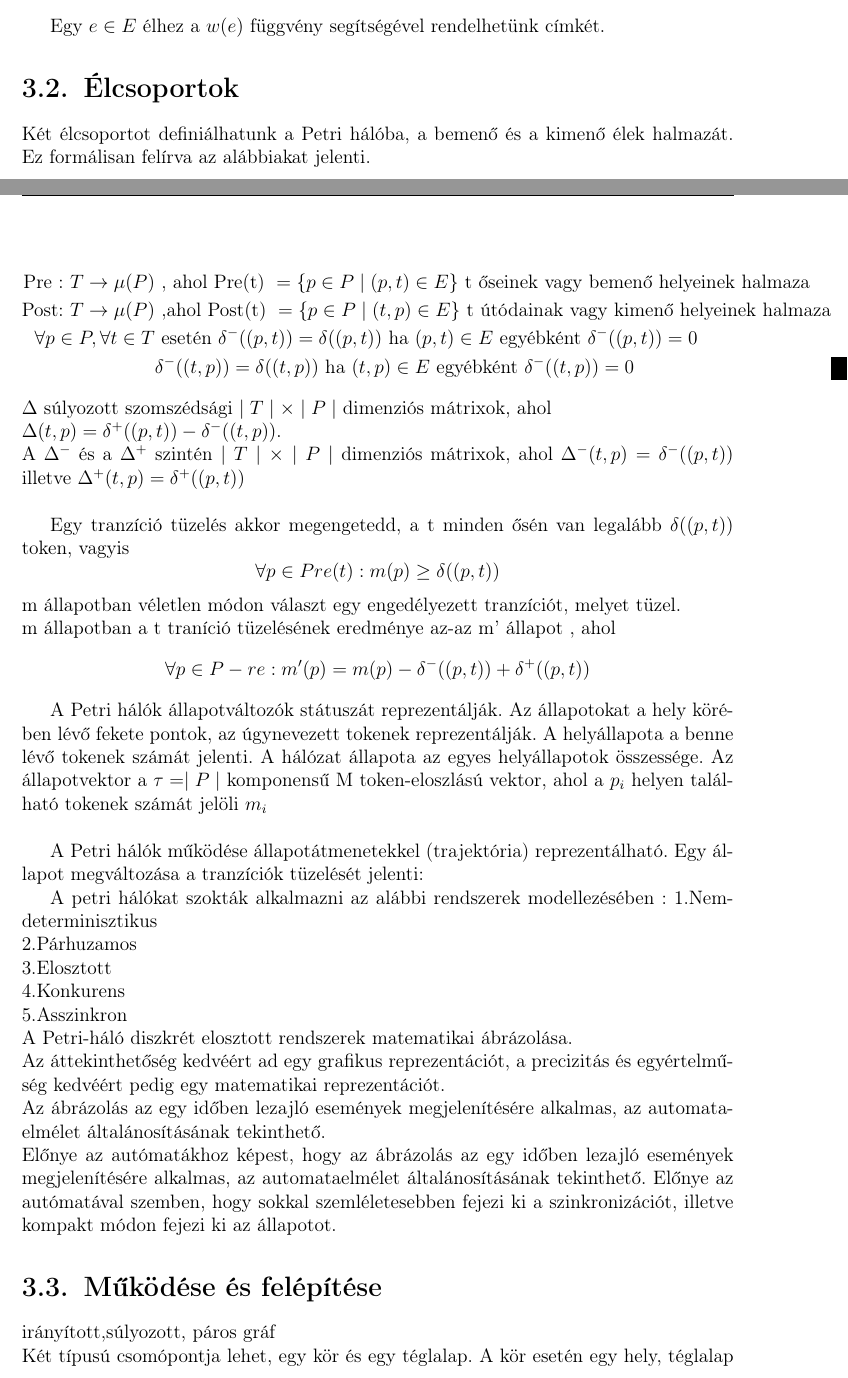
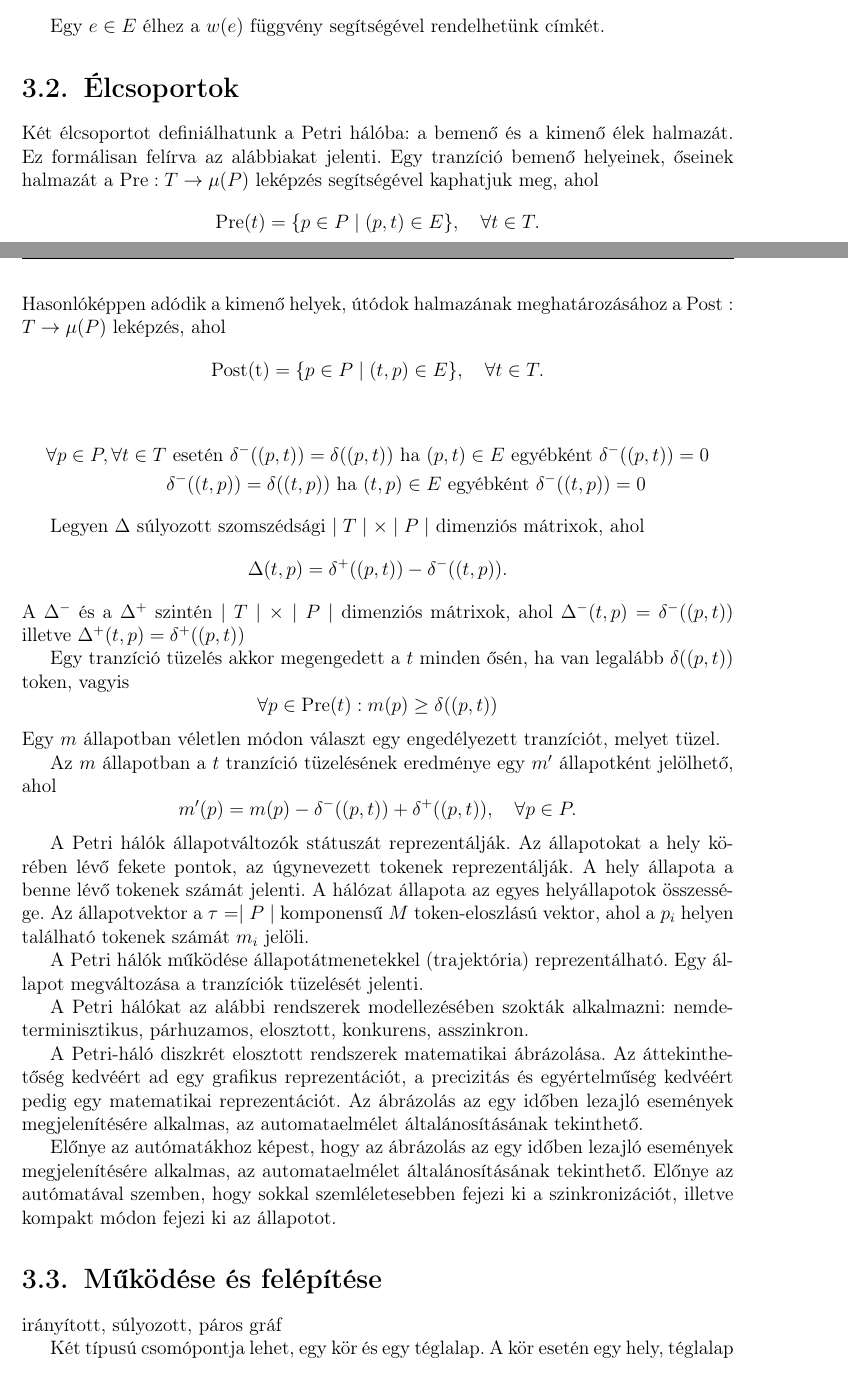
Before and after one commit to DongaaDaani/Szakdolgozat, a LaTeX document (szakdolgozat/dolgozat.tex, which reads szakdolgozat/chapters/3_design.tex): two parts of pages 13 and 14 of 62, joined at a grey line, cut so that both start at the same text. Compiled offline with pdfLaTeX.

Commit message:
Review of the Perti Net chapter

```diff
--- a/szakdolgozat/chapters/3_design.tex
+++ b/szakdolgozat/chapters/3_design.tex
@@ -34,49 +34,62 @@ Egy $e \in E$ élhez a $w(e)$ függvény segítségével rendelhetünk címkét.
 
 \Section{Élcsoportok}
 
-Két élcsoportot definiálhatunk a Petri hálóba, a bemenő és a kimenő élek halmazát. Ez formálisan felírva az alábbiakat jelenti.
+Két élcsoportot definiálhatunk a Petri hálóba: a bemenő és a kimenő élek halmazát. Ez formálisan felírva az alábbiakat jelenti.
+Egy tranzíció bemenő helyeinek, őseinek halmazát a $\text{Pre}: T \rightarrow \mu (P)$ leképzés segítségével kaphatjuk meg, ahol
+\[
+\text{Pre}(t) = \{ p \in P \mid (p, t) \in E \}, \quad \forall t \in T.
+\]
+Hasonlóképpen adódik a kimenő helyek, útódok halmazának meghatározásához a $\text{Post}: T \rightarrow \mu(P)$ leképzés, ahol
+\[
+\text{Post(t)} = \{ p \in P \mid (t, p) \in E \}, \quad \forall t \in T.
+\]
 
 \begin{align*}
-	\text{Pre : } T \rightarrow \mu (P) & \text{ , ahol Pre(t) } = \{ p\in P \mid (p,t) \in E \} \text{ t őseinek vagy bemenő helyeinek halmaza}\\
-	\text{Post: } T \rightarrow \mu(P) & \text{ ,ahol Post(t) } = \{ p\in P \mid (t,p) \in E \} \text{ t útódainak vagy kimenő helyeinek halmaza} \\
 	\forall p \in P , \forall t \in T & \text{ esetén } \delta^{-}((p,t)) = \delta((p,t)) \text{ ha } (p,t) \in E \text{ egyébként } \delta^{-}((p,t)) = 0 \\
 	& \delta^{-}((t,p)) = \delta((t,p)) \text{ ha } (t,p) \in E \text{ egyébként } \delta^{-}((t,p)) = 0
 \end{align*}
-$\Delta $ súlyozott szomszédsági $ \mid T \mid \times \mid P \mid $ dimenziós mátrixok, ahol \\
-$\Delta(t,p) = \delta^{+}((p,t))-\delta^{-}((t,p)) $. \\
-A $\Delta^{-} $ és a $\Delta^{+}$ szintén $\mid T \mid \times \mid P \mid $ dimenziós mátrixok, ahol $\Delta^{-}(t,p) = \delta^{-}((p,t))$ illetve $ \Delta^{+}(t,p) = \delta^{+}((p,t)) $  \\
 
-Egy tranzíció tüzelés akkor megengetedd, a t minden ősén van legalább $\delta((p,t))$ token, vagyis
-\begin{equation*}
-	\forall p \in Pre(t) : m(p) \geq \delta((p,t))
-\end{equation*}
-m állapotban véletlen módon választ egy engedélyezett tranzíciót, melyet tüzel. \\
-m állapotban a t traníció tüzelésének eredménye az-az m' állapot , ahol
-\begin{equation*}
-	\forall p \in P-re: m'(p) = m(p) - \delta^{-}((p,t)) + \delta^{+}((p,t))
-\end{equation*}
+% TODO: A \delta^{-}((p, t)) mit jelent pontosan itt? (A \delta kitevője miatt kérdéses.)
 
+Legyen $\Delta $ súlyozott szomszédsági $ \mid T \mid \times \mid P \mid $ dimenziós mátrixok, ahol
+\[
+\Delta(t,p) = \delta^{+}((p,t))-\delta^{-}((t,p)).
+\]
+A $\Delta^{-} $ és a $\Delta^{+}$ szintén $\mid T \mid \times \mid P \mid $ dimenziós mátrixok, ahol $\Delta^{-}(t,p) = \delta^{-}((p,t))$ illetve $ \Delta^{+}(t,p) = \delta^{+}((p ,t))$
 
+Egy tranzíció tüzelés akkor megengedett a $t$ minden ősén, ha van legalább $\delta((p,t))$ token, vagyis
+\[
+\forall p \in \text{Pre}(t) : m(p) \geq \delta((p, t))
+\]
+Egy $m$ állapotban véletlen módon választ egy engedélyezett tranzíciót, melyet tüzel.
 
+Az $m$ állapotban a $t$ tranzíció tüzelésének eredménye egy $m'$ állapotként jelölhető, ahol
+\[
+m'(p) = m(p) - \delta^{-}((p,t)) + \delta^{+}((p, t)), \quad \forall p \in P.
+\]
+
+% TODO: A tokenek már korábban említésre kerültek. Érdemes előbb részletezni.
 
 A Petri hálók állapotváltozók státuszát reprezentálják. Az állapotokat a hely körében lévő fekete
-pontok, az úgynevezett tokenek reprezentálják. A helyállapota a benne lévő tokenek számát
-jelenti. A hálózat állapota az egyes helyállapotok összessége. Az állapotvektor a  $ \tau = \mid P \mid $ komponensű M token-eloszlású vektor, ahol a $p_{i}$ helyen található tokenek számát jelöli $m_{i}$ \\
+pontok, az úgynevezett tokenek reprezentálják. A hely állapota a benne lévő tokenek számát
+jelenti. A hálózat állapota az egyes helyállapotok összessége. Az állapotvektor a $\tau = \mid P \mid $ komponensű $M$ token-eloszlású vektor, ahol a $p_{i}$ helyen található tokenek számát $m_{i}$ jelöli.
 
-A Petri hálók működése állapotátmenetekkel (trajektória) reprezentálható. Egy állapot
-megváltozása a tranzíciók tüzelését jelenti:
+A Petri hálók működése állapotátmenetekkel (trajektória) reprezentálható. Egy állapot megváltozása a tranzíciók tüzelését jelenti.
 
-A petri hálókat szokták alkalmazni az alábbi rendszerek modellezésében :
-1.Nemdeterminisztikus \\
-2.Párhuzamos \\
-3.Elosztott\\
-4.Konkurens\\
-5.Asszinkron \\
-A Petri-háló diszkrét elosztott rendszerek matematikai ábrázolása.\\
-Az áttekinthetőség kedvéért ad egy grafikus reprezentációt, a precizitás és egyértelműség kedvéért pedig egy matematikai reprezentációt. \\
-Az ábrázolás az egy időben lezajló események megjelenítésére alkalmas, az automataelmélet általánosításának tekinthető. \\
-Előnye az autómatákhoz képest, hogy az ábrázolás az egy időben lezajló események megjelenítésére alkalmas, az automataelmélet általánosításának tekinthető. Előnye az autómatával szemben, hogy sokkal szemléletesebben fejezi ki a szinkronizációt, illetve kompakt módon fejezi ki az állapotot.
-\vskip 0.3 true cm
+A Petri hálókat az alábbi rendszerek modellezésében szokták alkalmazni: nemdeterminisztikus, párhuzamos, elosztott, konkurens, asszinkron.
+
+% TODO: Itt érdemes lehet a felsorolt típusokra, azok viszonyára kitérni! (Egyesek sajnos szinonímaként vagy szimplán helytelenül használják őket, ezért itt sem gond ha hangsúlyozásra kerül, hogy melyik mit jelent.)
+
+A Petri-háló diszkrét elosztott rendszerek matematikai ábrázolása.
+Az áttekinthetőség kedvéért ad egy grafikus reprezentációt, a precizitás és egyértelműség kedvéért pedig egy matematikai reprezentációt.
+Az ábrázolás az egy időben lezajló események megjelenítésére alkalmas, az automataelmélet általánosításának tekinthető.
+
+Előnye az autómatákhoz képest,
+% TODO: Ez is egy automata. Itt melyikkel történik a szembeállítás?
+hogy az ábrázolás az egy időben lezajló események megjelenítésére alkalmas, az automataelmélet általánosításának tekinthető. Előnye az autómatával szemben, hogy sokkal szemléletesebben fejezi ki a szinkronizációt, illetve kompakt módon fejezi ki az állapotot.
+
 \Section{Működése és felépítése}
-irányított,súlyozott, páros gráf\\
-Két típusú csomópontja lehet, egy kör és egy téglalap. A kör esetén egy hely, téglalap esetén egy trazíció.\\
+
+irányított, súlyozott, páros gráf
+
+Két típusú csomópontja lehet, egy kör és egy téglalap. A kör esetén egy hely, téglalap esetén egy trazíció.
@@ -89,3 +106,9 @@ A minimális súlyú feszítőfa megtalálására legismertebb algoritmus a moh
+Bármely $e\in E$ élhez egy $ \delta : E \rightarrow \Re^{+}  $ súlyfüggvényt is hozzárendelhetünk.
+
+A minimális súlyú feszítőfa megtalálására legismertebb algoritmus a mohó algoritmus, amelyet az alábbi képpen definiálhatunk:
+
+% TODO: Hogyan kapcsolódik az előzőekhez a feszítőfa?
+
 Egy $\Gamma = (V,E)$ összefüggő gráf. Legyen $\delta R \rightarrow \Re^{+}$ egy súlyfüggvény. A mohó algoritmus lépésében, kiválasztunk egy olyan $e_{1} \in E$ elemet, amelyre $\delta(e_{1}) \leq \delta(e)  $ ,  $\forall e \in E $ \\ Ha megvan kiválasztottuk az $e_{1} , e_{2}, \dots , e_{k}$  éleket, akkor az $e_{k+1}$-edik élet úgy választjuk, hogy ne alkosson kört
 \begin{equation}
 	e_{k+1} = { e\in E \setminus \{ {e_{1},e_{2},\dots,e_{k}} \} | \text{ az } \{ {e_{1},e_{2},\dots,e_{k},e} \} \text{ élek nem alkotnak kört} }
```
Also changed, not shown: szakdolgozat/chapters/3_design.tex (19 more changed lines).
